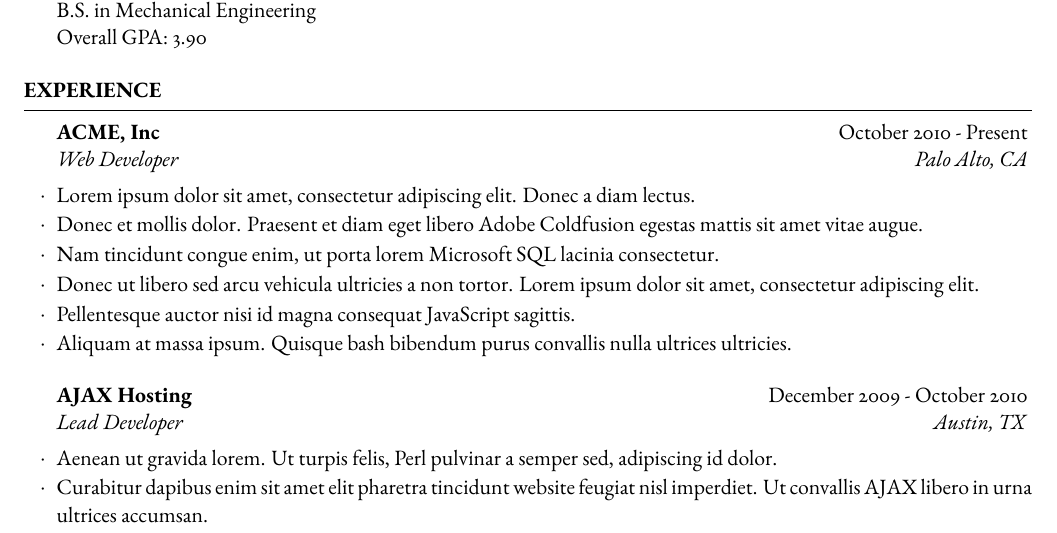
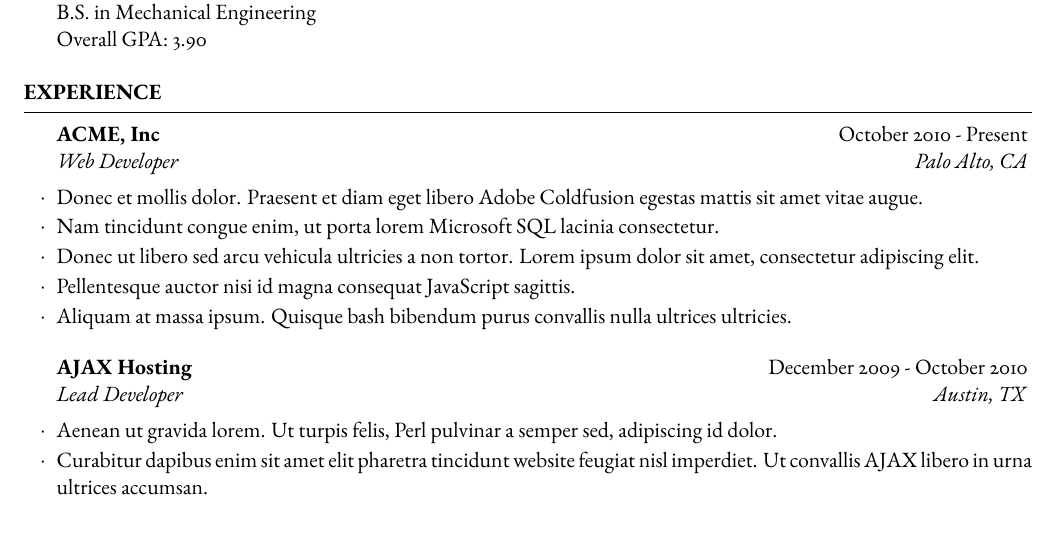
Before and after one commit to mjoo-man/auto_updating_cv, a LaTeX CV (cv.tex): part of page 1 of 2, cut so that both start at the same text. Compiled offline with XeLaTeX.

Commit message:
Update cv.tex

```diff
--- a/cv.tex
+++ b/cv.tex
@@ -70,7 +70,6 @@
 \begin{rSection}{Experience}
 
 	\begin{rSubsection}{ACME, Inc}{October 2010 - Present}{Web Developer}{Palo Alto, CA}
-		\item Lorem ipsum dolor sit amet, consectetur adipiscing elit. Donec a diam lectus.
 		\item Donec et mollis dolor. Praesent et diam eget libero Adobe Coldfusion egestas mattis sit amet vitae augue.
 		\item Nam tincidunt congue enim, ut porta lorem Microsoft SQL lacinia consectetur.
 		\item Donec ut libero sed arcu vehicula ultricies a non tortor. Lorem ipsum dolor sit amet, consectetur adipiscing elit.
```
